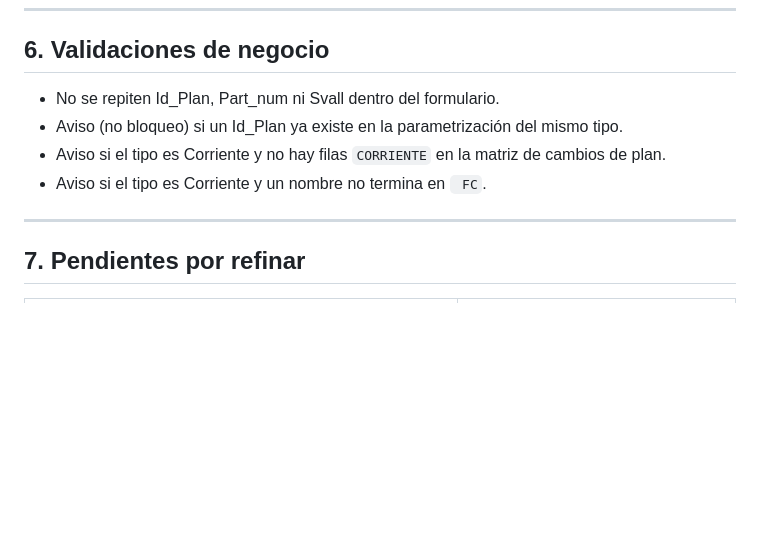
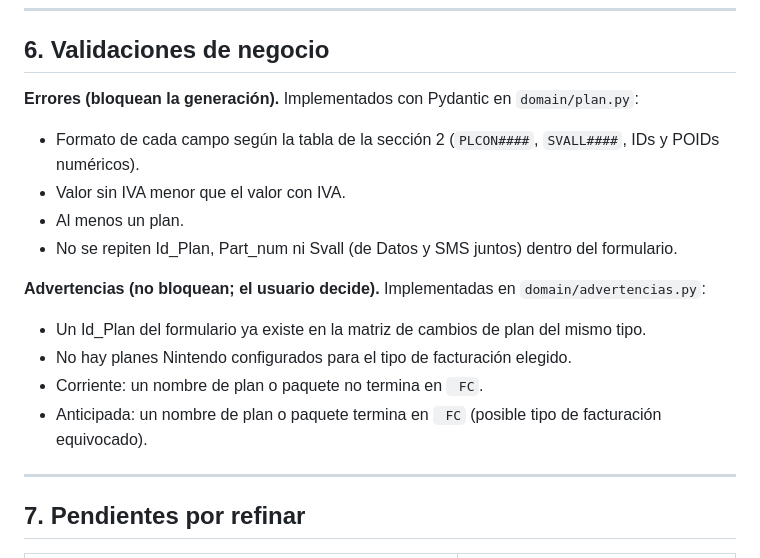
Before and after one commit to JUANCHOLOCO/generador-recetas, a Markdown page: docs/modulos/creacion_planes_pospago.md, the part around the change. Rendered like a GitHub page; blank space fills up the shorter version.

```diff
--- a/docs/modulos/creacion_planes_pospago.md
+++ b/docs/modulos/creacion_planes_pospago.md
@@ -184,10 +184,19 @@ Un nombre de plan por línea, en el orden del formulario.
 
 ## 6. Validaciones de negocio
 
-- No se repiten Id_Plan, Part_num ni Svall dentro del formulario.
-- Aviso (no bloqueo) si un Id_Plan ya existe en la parametrización del mismo tipo.
-- Aviso si el tipo es Corriente y no hay filas `CORRIENTE` en la matriz de cambios de plan.
-- Aviso si el tipo es Corriente y un nombre no termina en ` FC`.
+**Errores (bloquean la generación).** Implementados con Pydantic en `domain/plan.py`:
+
+- Formato de cada campo según la tabla de la sección 2 (`PLCON####`, `SVALL####`, IDs y POIDs numéricos).
+- Valor sin IVA menor que el valor con IVA.
+- Al menos un plan.
+- No se repiten Id_Plan, Part_num ni Svall (de Datos y SMS juntos) dentro del formulario.
+
+**Advertencias (no bloquean; el usuario decide).** Implementadas en `domain/advertencias.py`:
+
+- Un Id_Plan del formulario ya existe en la matriz de cambios de plan del mismo tipo.
+- No hay planes Nintendo configurados para el tipo de facturación elegido.
+- Corriente: un nombre de plan o paquete no termina en ` FC`.
+- Anticipada: un nombre de plan o paquete termina en ` FC` (posible tipo de facturación equivocado).
 
 ---
 
```
Also changed, not shown: README.md (+17 -0 lines), docs/adr/0005-pydantic-en-el-dominio.md (added, +38 -0 lines).
